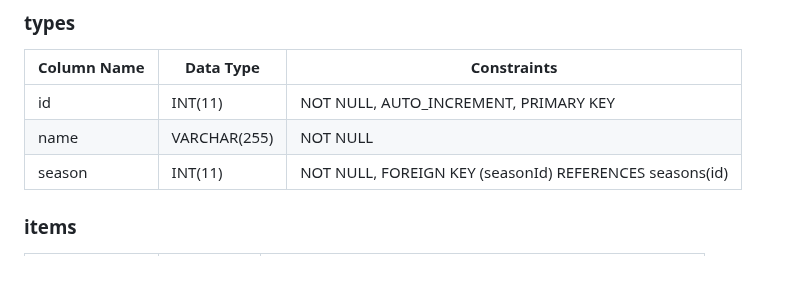
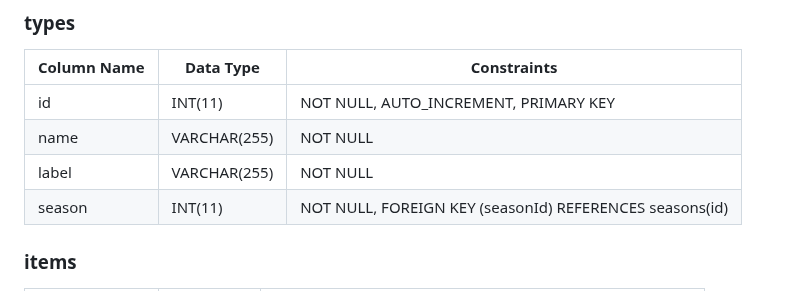
Before and after one commit to TinusNL/fruition, a Markdown page: docs/Database Structure.md, the part around the change. Rendered like a GitHub page.

```diff
--- a/docs/Database Structure.md
+++ b/docs/Database Structure.md
@@ -43,6 +43,7 @@
 |-------------|-----------------|-------------------------------|
 | id          | INT(11)         | NOT NULL, AUTO_INCREMENT, PRIMARY KEY |
 | name        | VARCHAR(255)    | NOT NULL                       |
+| label        | VARCHAR(255)    | NOT NULL                       |
 | season      | INT(11)         | NOT NULL, FOREIGN KEY (seasonId) REFERENCES seasons(id) |
 
 ### items
```
